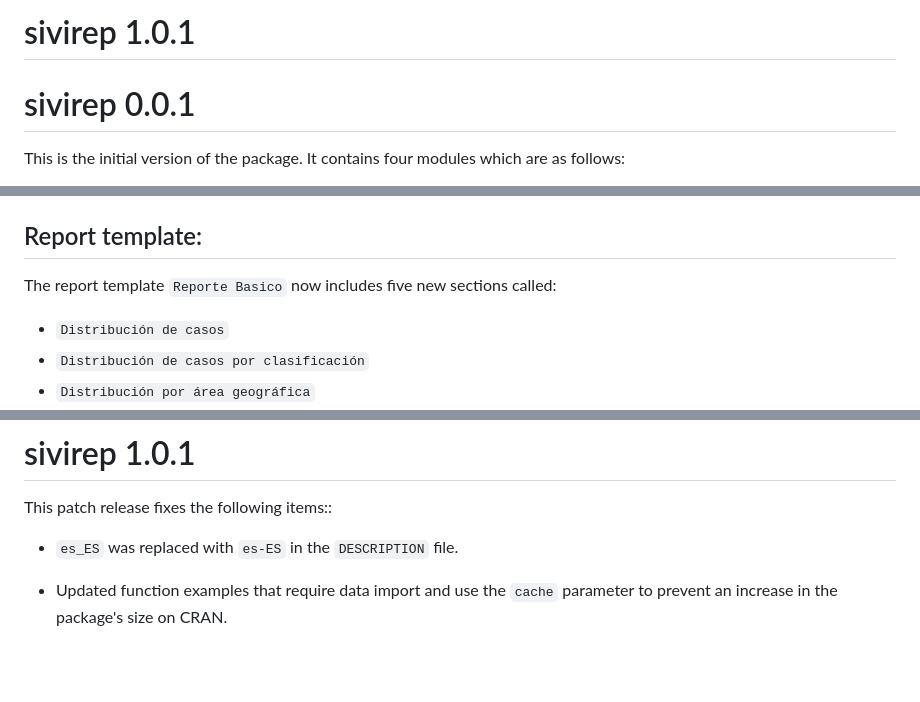
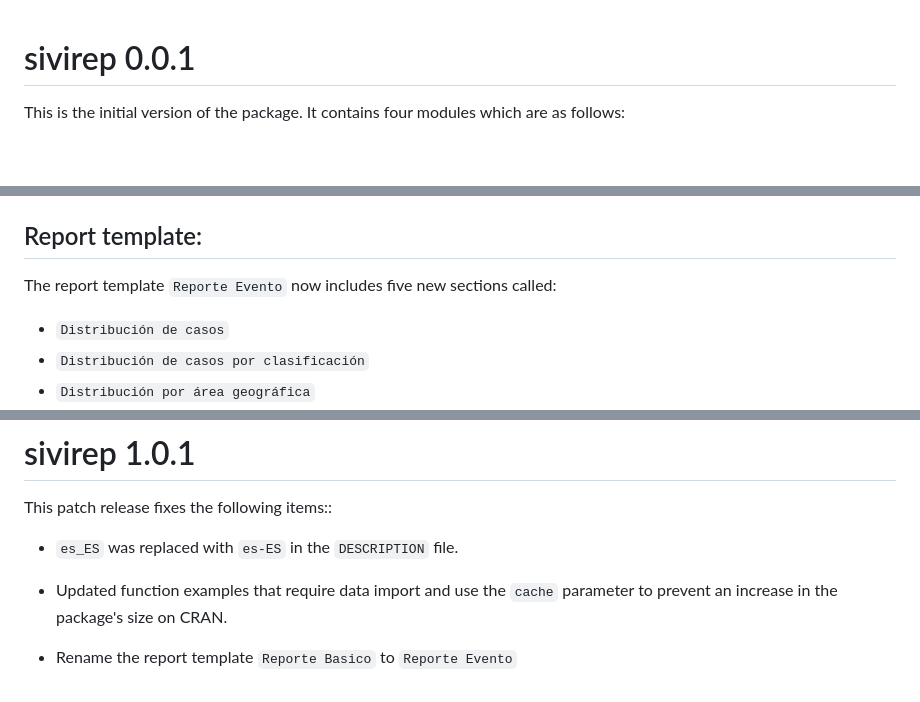
Before and after one commit to epiverse-trace/sivirep, a Markdown page: NEWS.md, 3 parts joined by grey strips. Drawn GitHub-style; blank space fills up the shorter version.

Commit message:
chore: improve description of v1.0.1

```diff
--- a/NEWS.md
+++ b/NEWS.md
@@ -1,5 +1,3 @@
-# sivirep 1.0.1
-
 # sivirep 0.0.1
 
 This is the initial version of the package. It contains four modules which are as follows:
@@ -74,7 +72,7 @@ Functions to generate and plot the distribution of cases by geographic area, inc
 
 ## Report template:
 
-The report template `Reporte Basico` now includes five new sections called:
+The report template `Reporte Evento` now includes five new sections called:
 -   `Distribución de casos`
 -   `Distribución de casos por clasificación`
 -   `Distribución por área geográfica`
@@ -90,3 +88,5 @@ This patch release fixes the following items::
 -   Updated function examples that require data import and
     use the `cache` parameter to prevent an increase in the package's size
     on CRAN.
+
+-   Rename the report template `Reporte Basico` to `Reporte Evento`
```
